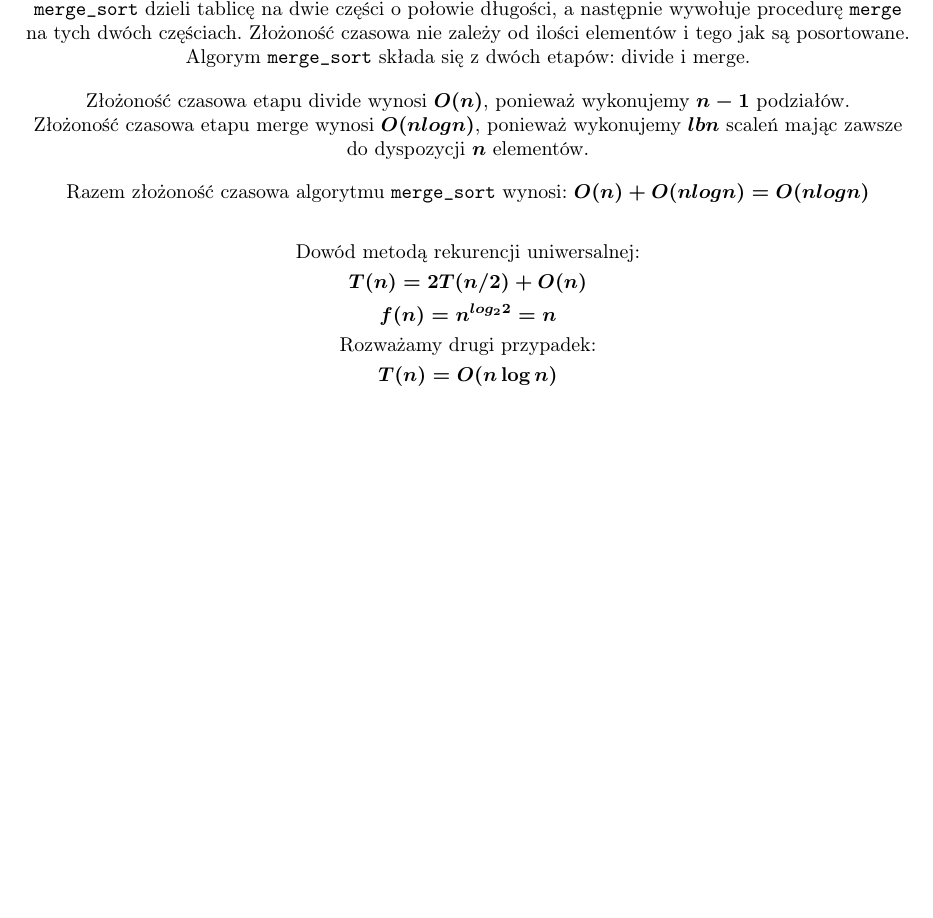
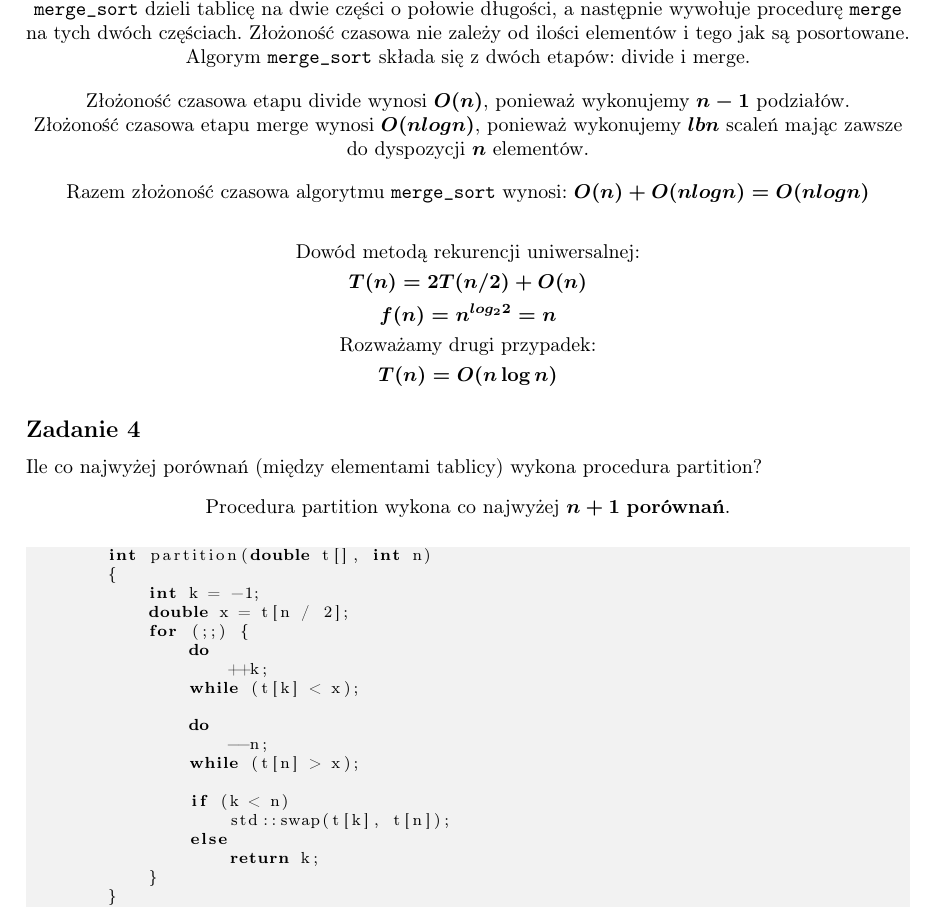
Before and after one commit to xzqvac/Algorithms-and-Data-Structures, a LaTeX document (Revision-List#1/theoreticall-revision.tex): part of page 2 of 2, cut so that both start at the same text, the shorter picture padded with empty space. Compiled offline with pdfLaTeX.

Commit message:
Count maximum of comparasions in partition function

```diff
--- a/Revision-List#1/theoreticall-revision.tex
+++ b/Revision-List#1/theoreticall-revision.tex
@@ -101,4 +101,32 @@
         T(n) = O(n \log n)
     \end{gather*}
 
+    \subsection*{Zadanie 4}
+    Ile co najwyżej porównań (między elementami tablicy) wykona procedura partition?
+    \begin{center}
+        Procedura partition wykona co najwyżej $n + 1$ \textbf{porównań}. \\
+    \end{center}
+
+    \begin{lstlisting}
+        int partition(double t[], int n)
+        {
+            int k = -1;
+            double x = t[n / 2];
+            for (;;) {
+                do
+                    ++k;
+                while (t[k] < x);
+
+                do
+                    --n;
+                while (t[n] > x);
+
+                if (k < n)
+                    std::swap(t[k], t[n]);
+                else
+                    return k;
+            }
+        }
+    \end{lstlisting}
+
 \end{document}
```
Also changed, not shown: Revision-List#1/theoreticall-revision.pdf, Revision-List#1/theoreticall-revision.tex (2 more changed lines).
